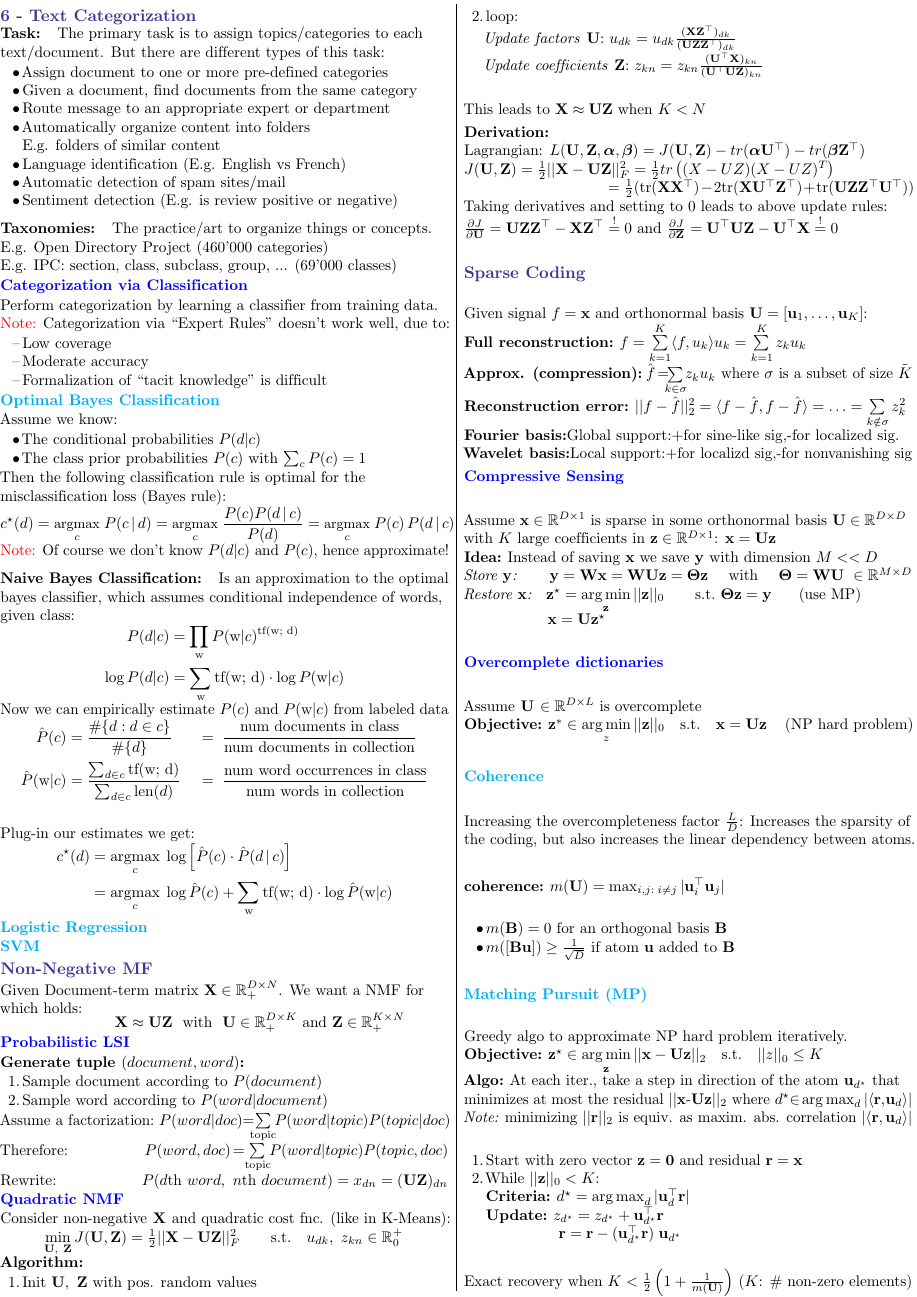
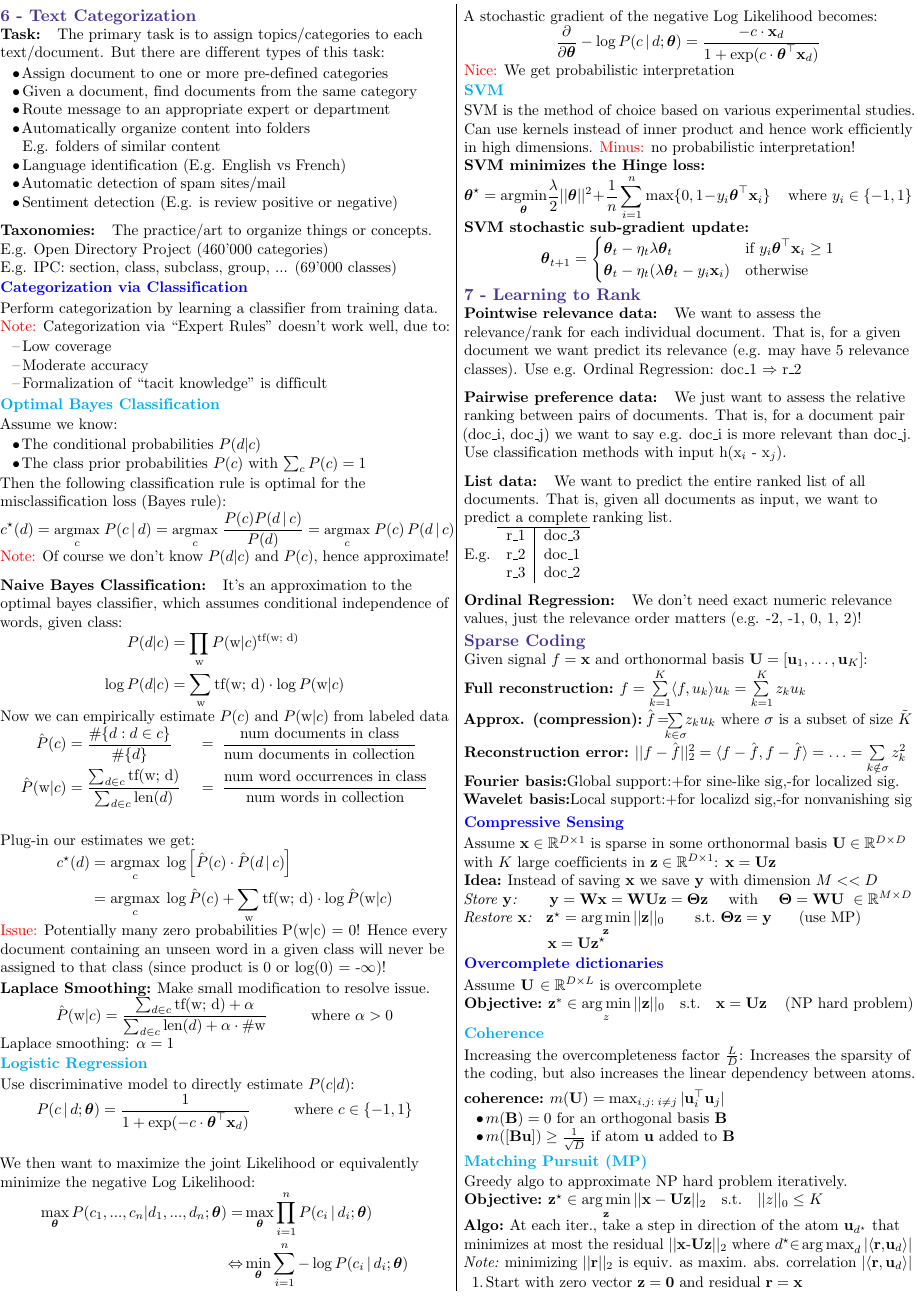
Before and after one commit to sandro-felicioni/ethz-information-retrieval, a LaTeX document (Summary/IR_Summary_Sandro.tex): page 2 of 3. Compiled offline with pdfLaTeX.

Commit message:
updated summary

```diff
--- a/Summary/IR_Summary_Sandro.tex
+++ b/Summary/IR_Summary_Sandro.tex
@@ -97,6 +97,8 @@
 \newcommand{\df}{\text{df(w)}} % df - document frequency
 \newcommand{\idf}{\text{idf(w)}} % idf - inverse document frequency
 \newcommand{\w}{\text{w}}
+\newcommand{\btheta}{\boldsymbol \theta}
+
 % remove the paragraph indentation
  \setlength{\parindent}{0in}
 
@@ -317,7 +319,7 @@ Then the following classification rule is optimal for the misclassification loss
 \textcolor{red}{Note:} Of course we don't know $P(d|c)$ and $P(c)$, hence approximate!
 
 \paragraph{Naive Bayes Classification:}
-Is an approximation to the optimal bayes classifier, which assumes conditional independence of words, given class:
+It's an approximation to the optimal bayes classifier, which assumes conditional independence of words, given class:
 \begin{align*}
   P(d | c) &= \prod_{\w} P(\w | c)^{\tf} \\
   \log P(d | c) &= \sum_{\w} \tf \cdot \log P(\w | c)
@@ -332,57 +334,63 @@ Plug-in our estimates we get:
   c^{\star}(d) &= \underset{c}{\text{argmax}} \; \log \left[ \hat{P}(c) \cdot  \hat{P}(d \, | \, c) \right] \\
                &= \underset{c}{\text{argmax}} \; \log \hat{P}(c) + \sum_{\w} \tf \cdot \log \hat{P}(\w | c)
 \end{align*}
+\textcolor{red}{Issue:} Potentially many zero probabilities P(w$|$c) = 0! Hence every document containing an unseen word in a given class will never be assigned to that class (since product is 0 or log(0) = -$\infty$)!
+
+\textbf{Laplace Smoothing:} Make small modification to resolve issue.
+\begin{align*}
+  \hat{P}(\w | c) = \frac{\sum_{d \in c} \tf + \alpha}{\sum_{d \in c} \text{len}(d) + \alpha \cdot \# \w} \hspace{1cm} \text{where } \alpha > 0
+\end{align*}
+Laplace smoothing: $\alpha = 1$
+
 \subsubsection{Logistic Regression}
+Use discriminative model to directly estimate $P(c | d)$:
+\begin{align*}
+  P(c \, | \, d; \btheta) &= \frac{1}{1 + \exp(-c \cdot \btheta^\top \textbf x_d)} \hspace{1cm} \text{where } c \in \{-1, 1\}\\
+\end{align*}
+We then want to maximize the joint Likelihood or equivalently minimize the negative Log Likelihood:
+\begin{align*}
+  \max_{\btheta} P(c_1,...,c_n | d_1,...,d_n; \btheta) =& \max_{\btheta} \prod_{i = 1}^n P(c_i \, | \, d_i  ; \btheta) \\
+  \Leftrightarrow& \min_{\btheta} \sum_{i=1}^n - \log P(c_i \, | \, d_i; \btheta)
+\end{align*}
+A stochastic gradient of the negative Log Likelihood becomes:
+\[
+  \frac{\partial}{\partial \btheta} - \log P(c \, | \, d ; \btheta) = \frac{-c \cdot \textbf x_d}{1 + \exp(c \cdot \btheta^{\top} \textbf x_d)}
+\]
+\textcolor{red}{Nice:} We get probabilistic interpretation
 
 \subsubsection{SVM}
+SVM is the method of choice based on various experimental studies. Can use kernels instead of inner product and hence work efficiently in high dimensions. \textcolor{red}{Minus:} no probabilistic interpretation!\\
+\textbf{SVM minimizes the Hinge loss:}
+\[
+  \btheta^{\star} = \underset{\btheta}{\text{argmin}} \frac{\lambda}{2} ||\btheta||^2 + \frac{1}{n} \sum_{i = 1}^n \max\{0, 1 - y_i \btheta^{\top} \textbf x_i\} \hspace{0.4cm} \text{where } y_i \in \{-1, 1\}
+\]
+\textbf{SVM stochastic sub-gradient update:}
+\[
+  \btheta_{t+1} =
+                \begin{cases}
+                      \btheta_t - \eta_t \lambda \btheta_t & \text{if } y_i \btheta^{\top} \textbf x_i \geq 1\\
+                      \btheta_t - \eta_t (\lambda \btheta_t - y_i \textbf x_i) & \text{otherwise}
+                 \end{cases}
+\]
 
-%%%%%%%%%%%%%%%%%%%%% Non-Negative MF %%%%%%%%%%%%%%%%%%%%%%%%%%
+%%%%%%%%%%%%%%%%%%%%% Learning to Rank %%%%%%%%%%%%%%%%%%%%%%%%%%
+\msection{7 - Learning to Rank}
+\paragraph{Pointwise relevance data:} We want to assess the relevance/rank for each individual document. That is, for a given document we want predict its relevance (e.g. may have 5 relevance classes). Use e.g. Ordinal Regression: doc\_1 $\Rightarrow$ r\_2
 
-\msection{Non-Negative MF}
-Given Document-term matrix $\mathbf X\in \R_+^{D\times N}$. We want a NMF for which holds:\\
-\vspace{-0.1cm}\hspace{2.5cm}
-$\mathbf X \approx \mathbf{UZ} \ \ \text{with}\ \  \mathbf U\in \R_+^{D \times K}\ \text{and}\ \mathbf Z\in \R_+^{K\times N}$
-\subsection{Probabilistic LSI}
-\textbf{Generate tuple $(document, word)$:}
-\begin{enumerate}[leftmargin=0.5cm]
-  \itemsep0em
-  \item Sample document according to $P(document)$
-  \item Sample word according to $P(word|document)$
-\end{enumerate}
-Assume a factorization: \hspace{-0.2cm}
-$P(word|doc) \hspace{-0.1cm} = \hspace{-0.2cm} \sum\limits_{\text{topic}} \hspace{-0.1cm} P(word|topic)P(topic|doc)$\\
-Therefore: \hspace{1.6cm}$P(word, doc) \hspace{-0.05cm} = \hspace{-0.1cm} \sum\limits_{\text{topic}} \hspace{-0.1cm}  P(word|topic)P(topic, doc)$\\
-Rewrite: \hspace{1.8cm}$P(d\text{th } word,\ n\text{th } document) = x_{dn} = (\mathbf{UZ})_{dn}$\\
+\paragraph{Pairwise preference data:} We just want to assess the relative ranking between pairs of documents. That is, for a document pair (doc\_i, doc\_j) we want to say e.g. doc\_i is more relevant than doc\_j. Use classification methods with input h(x$_i$ - x$_j$).
 
-\subsection{Quadratic NMF}
-Consider non-negative \textbf{X} and quadratic cost fnc. (like in K-Means):\\
-\hspace{1cm}$\min\limits_{\mathbf U,\ \mathbf Z} J(\mathbf U, \mathbf Z) = {1\over 2} || \mathbf X- \mathbf U \mathbf Z||_F^2\qquad \text{s.t.} \quad u_{dk},\ z_{kn} \in \R_0^+$\\
-% with the Kullback-Leibler Divergence:
-% \begin{align*}
-% \min_{\mathbf U, \mathbf Z} = \sum_{d=1}^D \sum_{n=1}^N x_{dn} \log\left({x_{dn} \over (\mathbf U \mathbf Z)_{dn}}\right)\\
-%  \sum_{d=1}^D u_{dk} = 1 \forall k \qquad \sum_{k,n} z_{kn} = 1.
-% \end{align*}
-\textbf{Algorithm:}
-\begin{enumerate}[leftmargin=0.5cm]
-  \itemsep0em
-  \item Init $\mathbf U,\ \mathbf Z$ with pos. random values
-  \item loop:\\
-  \emph{Update factors} \textbf{U}: $u_{dk} = u_{dk}{ (\mathbf X \mathbf Z^\top)_{dk} \over (\mathbf U \mathbf Z \mathbf Z^\top)_{dk}}$\\
-  \emph{Update coefficients} \textbf{Z}: $z_{kn} = z_{kn} {(\mathbf U^\top \mathbf X)_{kn} \over (\mathbf U^\top \mathbf U \mathbf Z)_{kn}}$
- %&\qquad \text{Update factors } \mathbf U: \ u_{dk} = u_{dk}{ (\mathbf X \mathbf Z^T)_{dk} \over (\mathbf U \mathbf Z \mathbf Z^T)_{dk}}\\
- %&\qquad \text{Update coefficients} \mathbf Z:\ z_{kn} = z_{kn} {(\mathbf U^T \mathbf X)_{kn} \over (\mathbf U^T\mathbf U \mathbf Z)_{kn}}
-\end{enumerate}
-This leads to $\mathbf X \approx \mathbf{UZ}$ when $K<N$\\
-\vspace{0.1cm}
-\textbf{Derivation:}\\
-Lagrangian: $L(\mathbf{U}, \mathbf{Z}, \boldsymbol{\alpha}, \boldsymbol{\beta})= J(\mathbf{U}, \mathbf{Z})-tr(\boldsymbol \alpha \mathbf{U}^\top) - tr(\boldsymbol \beta \mathbf{Z}^\top)$\\
-$J(\mathbf U, \mathbf Z) = {1\over 2} || \mathbf X- \mathbf U \mathbf Z||_F^2 = \frac{1}{2} tr\left( (X-UZ)(X-UZ)^T \right)$\\
-\hspace{3.3cm}$= \frac{1}{2} (\text{tr}(\mathbf{X} \mathbf{X}^\top) \hspace{-0.05cm} - \hspace{-0.05cm} 2\text{tr}(\mathbf{X} \mathbf{U}^\top \mathbf{Z}^\top) \hspace{-0.05cm} + \hspace{-0.05cm} \text{tr}(\mathbf{U} \mathbf{Z} \mathbf{Z}^\top \mathbf{U}^\top))$\\
-Taking derivatives and setting to 0 leads to above update rules:
-$\frac{\partial J}{\partial \mathbf{U}} = \mathbf{U} \mathbf{Z} \mathbf{Z}^\top - \mathbf{X} \mathbf{Z}^\top \overset{!}{=} 0$
-and
-$\frac{\partial J}{\partial \mathbf{Z}} = \mathbf{U}^\top \mathbf{U} \mathbf{Z} - \mathbf{U}^\top \mathbf{X} \overset{!}{=} 0$
+\paragraph{List data:} We want to predict the entire ranked list of all documents. That is, given all documents as input, we want to predict a complete ranking list. \\
+E.g.
+\begin{tabular}{l|c}
+\hline
+r\_1  &  doc\_3  \\
+r\_2 &  doc\_1   \\
+r\_3 & doc\_2 \\
+\end{tabular}
 
+\paragraph{Ordinal Regression:} We don't need exact numeric relevance values, just the relevance order matters (e.g. -2, -1, 0, 1, 2)!
+
+%%%%%%%%%%%%%%%%%%%%% Learning to Rank %%%%%%%%%%%%%%%%%%%%%%%%%%
 \msection{Sparse Coding}
 Given signal $f = \mathbf{x}$ and orthonormal basis $\mathbf{U} = [ \mathbf{u}_1, \ldots, \mathbf{u}_K]$:\\
 \textbf{Full reconstruction:}
```
